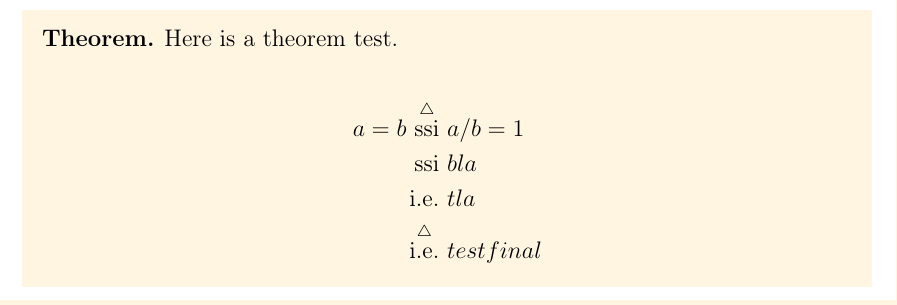
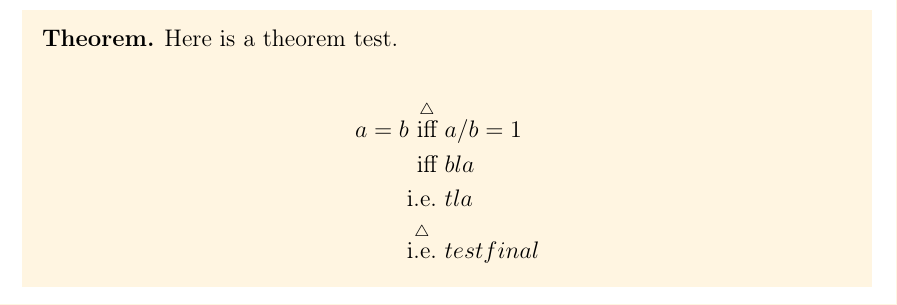
Before and after one commit to remi-moreau/latex-report, a LaTeX document (main.tex, which reads utils/theorem.tex): part of page 3 of 4, cut so that both start at the same text. Compiled offline with pdfLaTeX.

Commit message:
add new macros

```diff
--- a/utils/theorem.tex
+++ b/utils/theorem.tex
@@ -6,9 +6,9 @@
 % ===========================================
 
 % iff, definitional iff and idea iff
-\newcommand{\ssi}{\ensuremath{\ \text{ssi}\ }}
-\newcommand{\ssid}{\ensuremath{\overset{\triangle}{\ \text{ssi}\ }}}
-\newcommand{\ssiidea}{\ensuremath{\overset{\star}{\ \text{ssi}\ }}}
+\newcommand{\ssi}{\ensuremath{\ \text{iff}\ }}
+\newcommand{\ssid}{\ensuremath{\overset{\triangle}{\ \text{iff}\ }}}
+\newcommand{\ssiidea}{\ensuremath{\overset{\star}{\ \text{iff}\ }}}
 
 
 % i.e. and definitional i.e.
@@ -26,6 +26,95 @@
     #4 & \longmapsto & #5
   \end{array}%
 }
+
+
+
+
+% ---------------
+% 2 COLUMNS BLOCK
+% ---------------
+% Activation de la syntaxe LaTeX3
+\ExplSyntaxOn
+
+% Création des variables internes pour stocker le contenu et compter
+\tl_new:N \l_twocol_body_tl
+\int_new:N \l_twocol_count_int
+
+\NewDocumentCommand{\twocol}{ m }
+  {
+    % 1. On réinitialise la variable de texte et le compteur à 0
+    \tl_clear:N \l_twocol_body_tl
+    \int_zero:N \l_twocol_count_int
+
+    % 2. On boucle sur chaque élément séparé par une virgule
+    \clist_map_inline:nn { #1 }
+      {
+        \int_incr:N \l_twocol_count_int
+
+        \int_if_even:nTF { \l_twocol_count_int }
+          {
+            % CAS PAIR (colonne de droite) : on ajoute juste l'argument
+            \tl_put_right:Nn \l_twocol_body_tl { ##1 }
+          }
+          {
+            % CAS IMPAIR (colonne de gauche) :
+            % S'il ne s'agit pas du tout premier argument, on ajoute un saut de ligne \\
+            \int_compare:nNnF { \l_twocol_count_int } = { 1 }
+              { \tl_put_right:Nn \l_twocol_body_tl { \\ } }
+
+            % On ajoute l'argument, suivi de l'esperluette et de l'espace demandés
+            \tl_put_right:Nn \l_twocol_body_tl { ##1 &\  }
+          }
+      }
+
+    % 3. On affiche le résultat final dans l'environnement align
+    \begin{align}
+      \l_twocol_body_tl
+    \end{align}
+  }
+
+\ExplSyntaxOff
+
+
+
+
+
+
+\ExplSyntaxOn
+
+% Variable de liste interne
+\clist_new:N \l_acc_clist
+
+% Macro \leftacc { arg1, arg2, ... }
+\NewDocumentCommand{\leftacc}{ m }
+  {
+    \clist_set:Nn \l_acc_clist { #1 }
+    \ensuremath
+      {
+        \left\{
+        \begin{array}{l}
+          \clist_use:Nn \l_acc_clist { \\ }
+        \end{array}
+        \right.
+      }
+  }
+
+% Macro \rightacc { arg1, arg2, ... }
+\NewDocumentCommand{\rightacc}{ m }
+  {
+    \clist_set:Nn \l_acc_clist { #1 }
+    \ensuremath
+      {
+        \left.
+        \begin{array}{r}
+          \clist_use:Nn \l_acc_clist { \\ }
+        \end{array}
+        \right\}
+      }
+  }
+
+\ExplSyntaxOff
+
 
 
 
```
